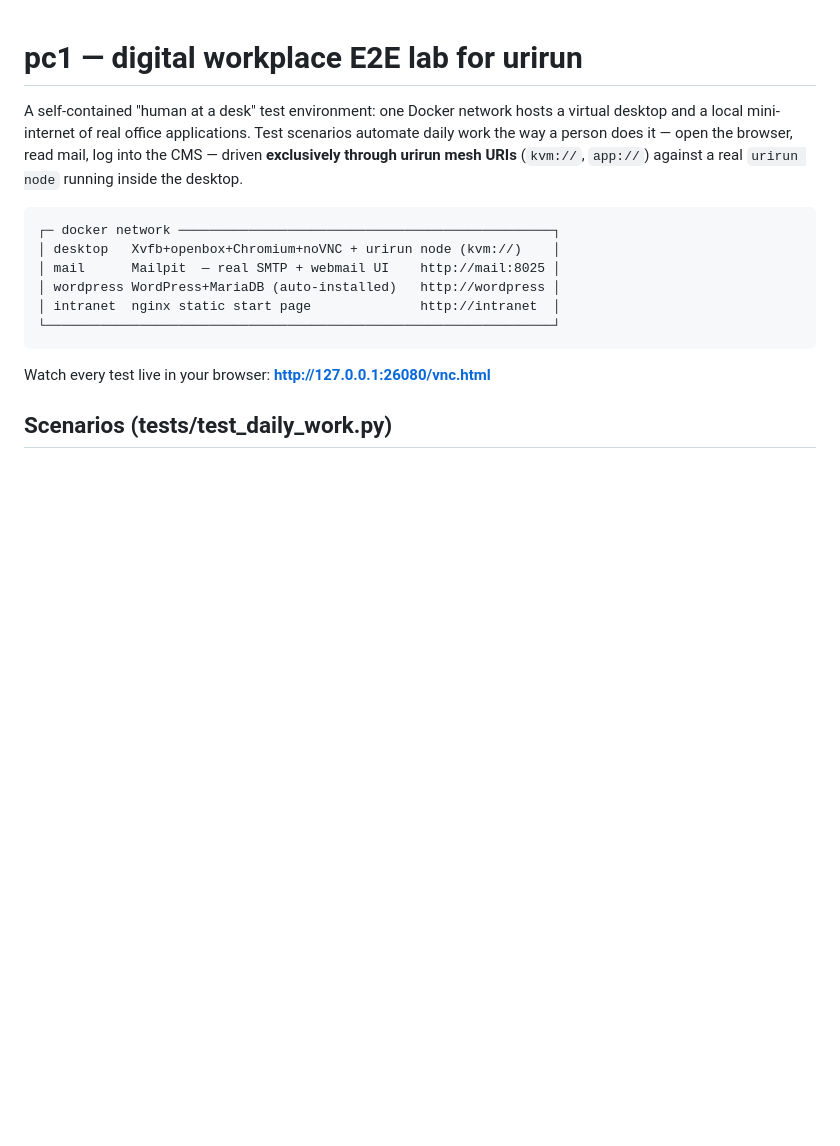
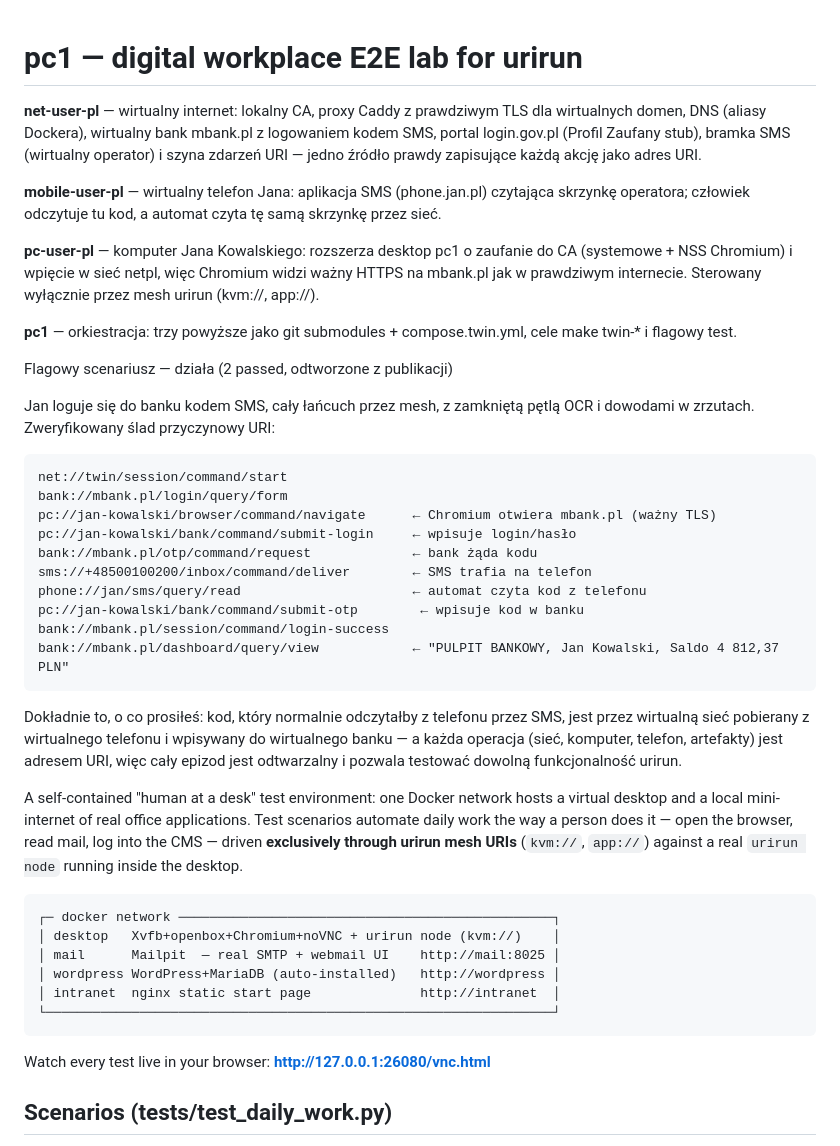
Before and after one commit to if-uri/pc1, a Markdown page: README.md, the part around the change. Drawn GitHub-style; blank space fills up the shorter version.

Commit message:
refaktor

````diff
--- a/README.md
+++ b/README.md
@@ -1,4 +1,31 @@
 # pc1 — digital workplace E2E lab for urirun
+
+**net-user-pl** — wirtualny internet: lokalny CA, proxy Caddy z prawdziwym TLS dla wirtualnych domen, DNS (aliasy Dockera), wirtualny bank mbank.pl z logowaniem kodem SMS, portal login.gov.pl (Profil Zaufany stub), bramka SMS (wirtualny operator) i szyna zdarzeń URI — jedno źródło prawdy zapisujące każdą akcję jako adres URI.
+
+**mobile-user-pl** — wirtualny telefon Jana: aplikacja SMS (phone.jan.pl) czytająca skrzynkę operatora; człowiek odczytuje tu kod, a automat czyta tę samą skrzynkę przez sieć.
+
+**pc-user-pl** — komputer Jana Kowalskiego: rozszerza desktop pc1 o zaufanie do CA (systemowe + NSS Chromium) i wpięcie w sieć netpl, więc Chromium widzi ważny HTTPS na mbank.pl jak w prawdziwym internecie. Sterowany wyłącznie przez mesh urirun (kvm://, app://).
+
+**pc1** — orkiestracja: trzy powyższe jako git submodules + compose.twin.yml, cele make twin-* i flagowy test.
+
+Flagowy scenariusz — działa (2 passed, odtworzone z publikacji)
+
+Jan loguje się do banku kodem SMS, cały łańcuch przez mesh, z zamkniętą pętlą OCR i dowodami w zrzutach. Zweryfikowany ślad przyczynowy URI:
+```
+net://twin/session/command/start
+bank://mbank.pl/login/query/form
+pc://jan-kowalski/browser/command/navigate      ← Chromium otwiera mbank.pl (ważny TLS)
+pc://jan-kowalski/bank/command/submit-login     ← wpisuje login/hasło
+bank://mbank.pl/otp/command/request             ← bank żąda kodu
+sms://+48500100200/inbox/command/deliver        ← SMS trafia na telefon
+phone://jan/sms/query/read                      ← automat czyta kod z telefonu
+pc://jan-kowalski/bank/command/submit-otp        ← wpisuje kod w banku
+bank://mbank.pl/session/command/login-success
+bank://mbank.pl/dashboard/query/view            ← "PULPIT BANKOWY, Jan Kowalski, Saldo 4 812,37 PLN"
+```
+Dokładnie to, o co prosiłeś: kod, który normalnie odczytałby z telefonu przez SMS, jest przez wirtualną sieć pobierany z wirtualnego telefonu i wpisywany do wirtualnego banku — a każda operacja (sieć, komputer, telefon, artefakty) jest adresem URI, więc cały epizod jest odtwarzalny i pozwala testować dowolną funkcjonalność urirun.
+
+
 
 A self-contained "human at a desk" test environment: one Docker network hosts a
 virtual desktop and a local mini-internet of real office applications. Test
````
